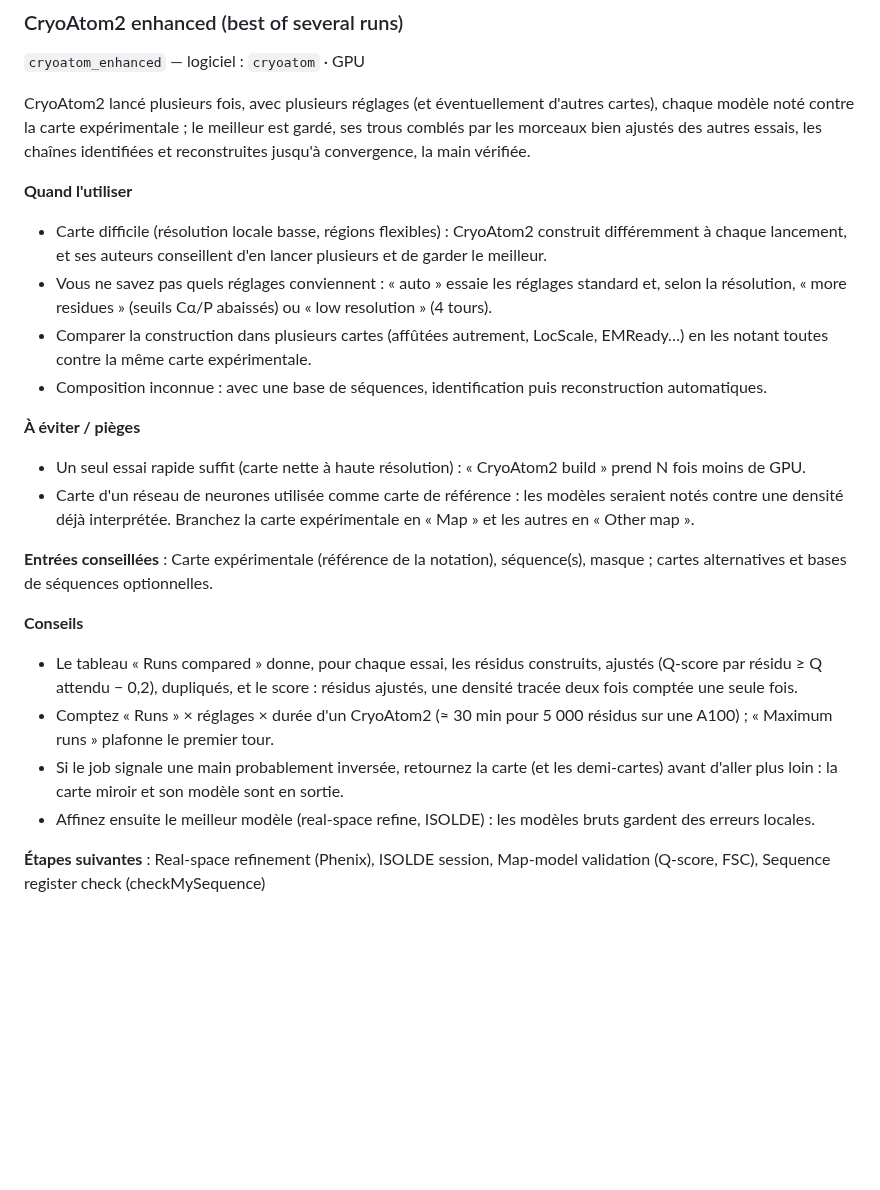
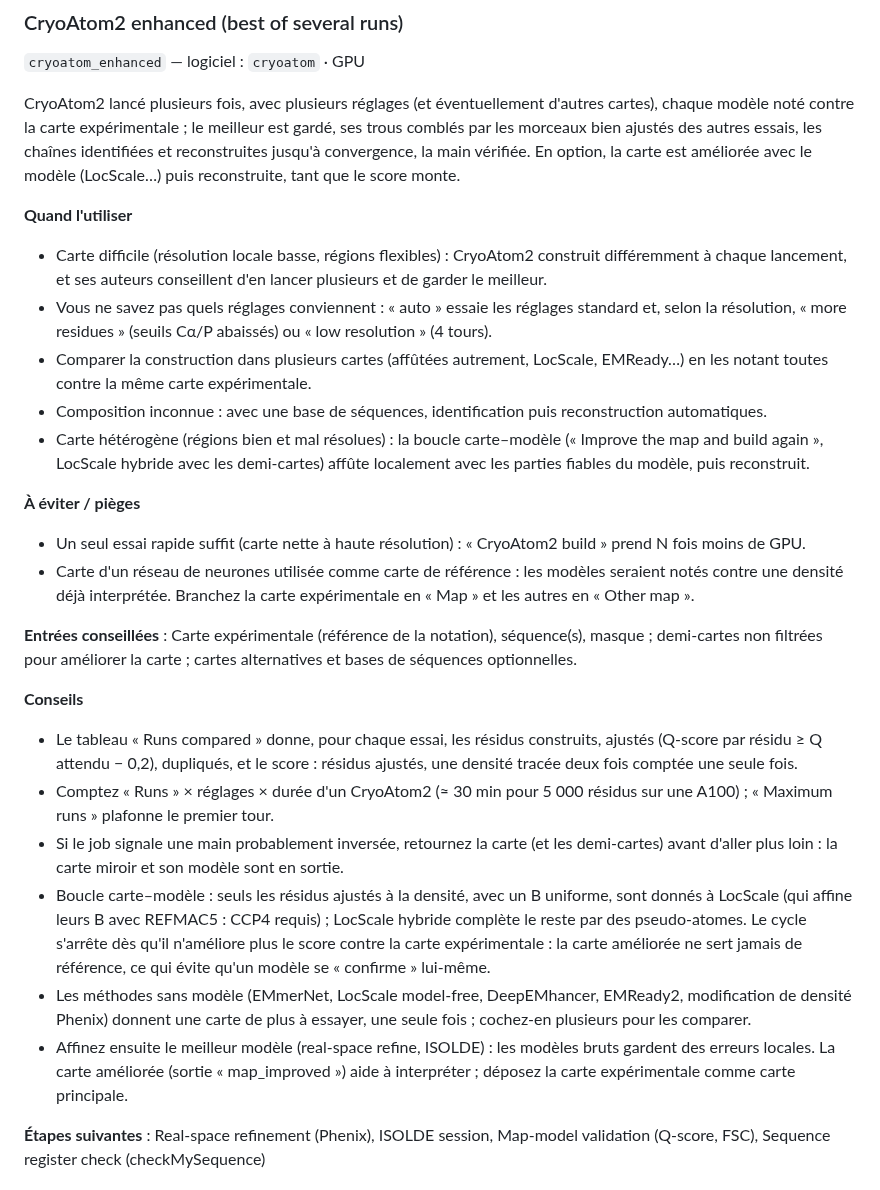
Before and after one commit to DrQuercus/CryoPlug, a Markdown page: docs/JOBS.md, the part around the change. Drawn GitHub-style; blank space fills up the shorter version.

```diff
--- a/docs/JOBS.md
+++ b/docs/JOBS.md
@@ -1133,7 +1133,7 @@ Construction automatique (CryoAtom2 : attention locale et encodage de position 3
 
 `cryoatom_enhanced` — logiciel : `cryoatom` · GPU
 
-CryoAtom2 lancé plusieurs fois, avec plusieurs réglages (et éventuellement d'autres cartes), chaque modèle noté contre la carte expérimentale ; le meilleur est gardé, ses trous comblés par les morceaux bien ajustés des autres essais, les chaînes identifiées et reconstruites jusqu'à convergence, la main vérifiée.
+CryoAtom2 lancé plusieurs fois, avec plusieurs réglages (et éventuellement d'autres cartes), chaque modèle noté contre la carte expérimentale ; le meilleur est gardé, ses trous comblés par les morceaux bien ajustés des autres essais, les chaînes identifiées et reconstruites jusqu'à convergence, la main vérifiée. En option, la carte est améliorée avec le modèle (LocScale…) puis reconstruite, tant que le score monte.
 
 **Quand l'utiliser**
 
@@ -1141,20 +1141,23 @@ CryoAtom2 lancé plusieurs fois, avec plusieurs réglages (et éventuellement d'
 - Vous ne savez pas quels réglages conviennent : « auto » essaie les réglages standard et, selon la résolution, « more residues » (seuils Cα/P abaissés) ou « low resolution » (4 tours).
 - Comparer la construction dans plusieurs cartes (affûtées autrement, LocScale, EMReady…) en les notant toutes contre la même carte expérimentale.
 - Composition inconnue : avec une base de séquences, identification puis reconstruction automatiques.
+- Carte hétérogène (régions bien et mal résolues) : la boucle carte–modèle (« Improve the map and build again », LocScale hybride avec les demi-cartes) affûte localement avec les parties fiables du modèle, puis reconstruit.
 
 **À éviter / pièges**
 
 - Un seul essai rapide suffit (carte nette à haute résolution) : « CryoAtom2 build » prend N fois moins de GPU.
 - Carte d'un réseau de neurones utilisée comme carte de référence : les modèles seraient notés contre une densité déjà interprétée. Branchez la carte expérimentale en « Map » et les autres en « Other map ».
 
-**Entrées conseillées** : Carte expérimentale (référence de la notation), séquence(s), masque ; cartes alternatives et bases de séquences optionnelles.
+**Entrées conseillées** : Carte expérimentale (référence de la notation), séquence(s), masque ; demi-cartes non filtrées pour améliorer la carte ; cartes alternatives et bases de séquences optionnelles.
 
 **Conseils**
 
 - Le tableau « Runs compared » donne, pour chaque essai, les résidus construits, ajustés (Q-score par résidu ≥ Q attendu − 0,2), dupliqués, et le score : résidus ajustés, une densité tracée deux fois comptée une seule fois.
 - Comptez « Runs » × réglages × durée d'un CryoAtom2 (≈ 30 min pour 5 000 résidus sur une A100) ; « Maximum runs » plafonne le premier tour.
 - Si le job signale une main probablement inversée, retournez la carte (et les demi-cartes) avant d'aller plus loin : la carte miroir et son modèle sont en sortie.
-- Affinez ensuite le meilleur modèle (real-space refine, ISOLDE) : les modèles bruts gardent des erreurs locales.
+- Boucle carte–modèle : seuls les résidus ajustés à la densité, avec un B uniforme, sont donnés à LocScale (qui affine leurs B avec REFMAC5 : CCP4 requis) ; LocScale hybride complète le reste par des pseudo-atomes. Le cycle s'arrête dès qu'il n'améliore plus le score contre la carte expérimentale : la carte améliorée ne sert jamais de référence, ce qui évite qu'un modèle se « confirme » lui-même.
+- Les méthodes sans modèle (EMmerNet, LocScale model-free, DeepEMhancer, EMReady2, modification de densité Phenix) donnent une carte de plus à essayer, une seule fois ; cochez-en plusieurs pour les comparer.
+- Affinez ensuite le meilleur modèle (real-space refine, ISOLDE) : les modèles bruts gardent des erreurs locales. La carte améliorée (sortie « map_improved ») aide à interpréter ; déposez la carte expérimentale comme carte principale.
 
 **Étapes suivantes** : Real-space refinement (Phenix), ISOLDE session, Map-model validation (Q-score, FSC), Sequence register check (checkMySequence)
 
```
Also changed, not shown: README.md (+16 -2 lines), docs/images/cryoatom_enhanced.png, 14 other files.
